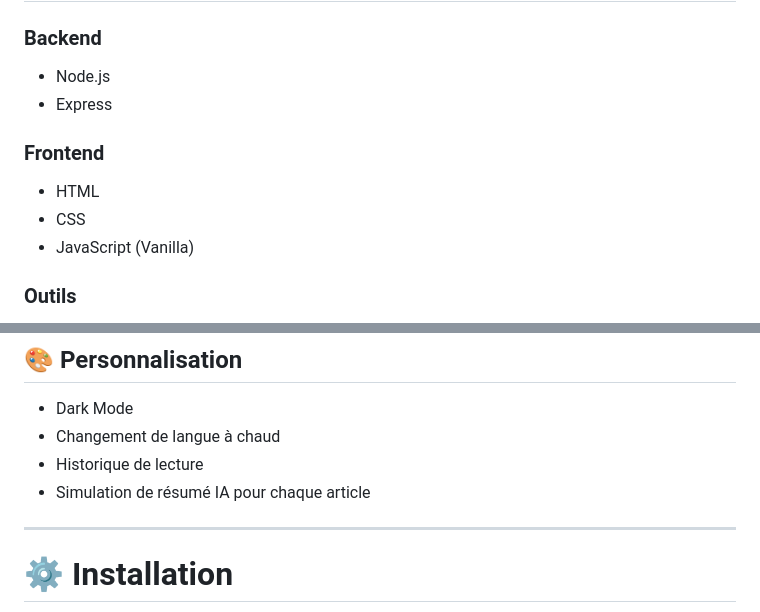
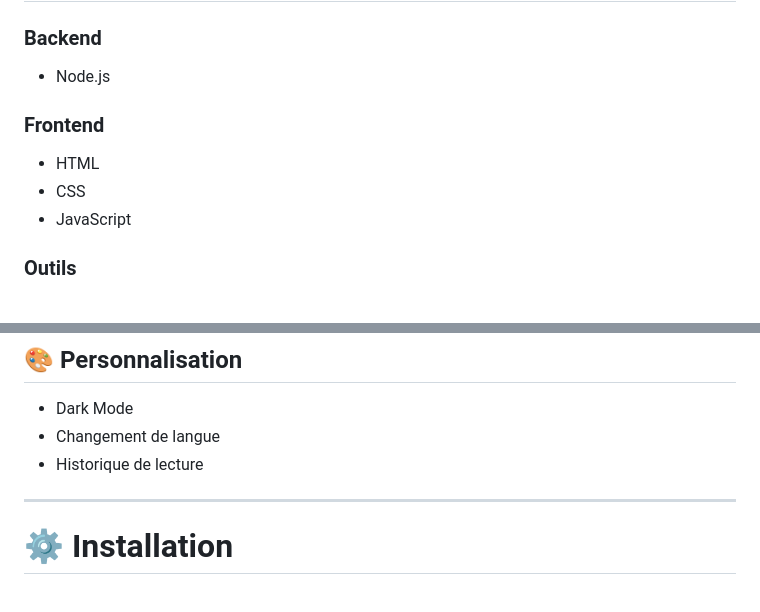
Before and after one commit to 3mamri/flowly, a Markdown page: README.md, 2 parts joined by grey strips. Drawn GitHub-style.

Commit message:
Update README to refine technology stack and features

```diff
--- a/README.md
+++ b/README.md
@@ -29,12 +29,11 @@ Le projet est pensé pour être :
 
 ### Backend
 - Node.js
-- Express
 
 ### Frontend
 - HTML
 - CSS
-- JavaScript (Vanilla)
+- JavaScript
 
 ### Outils
 - PhpStorm
@@ -59,9 +58,8 @@ Le projet est pensé pour être :
 
 ## 🎨 Personnalisation
 - Dark Mode
-- Changement de langue à chaud
+- Changement de langue
 - Historique de lecture
-- Simulation de résumé IA pour chaque article
 
 ---
 
```
